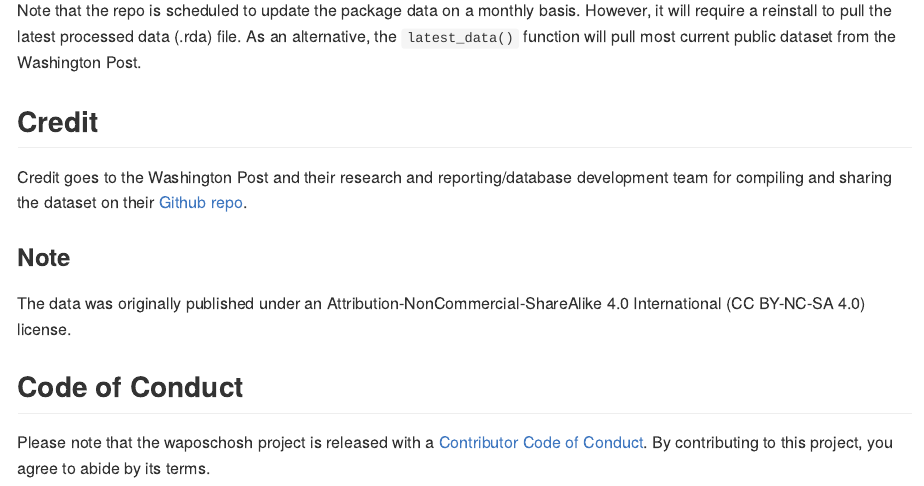
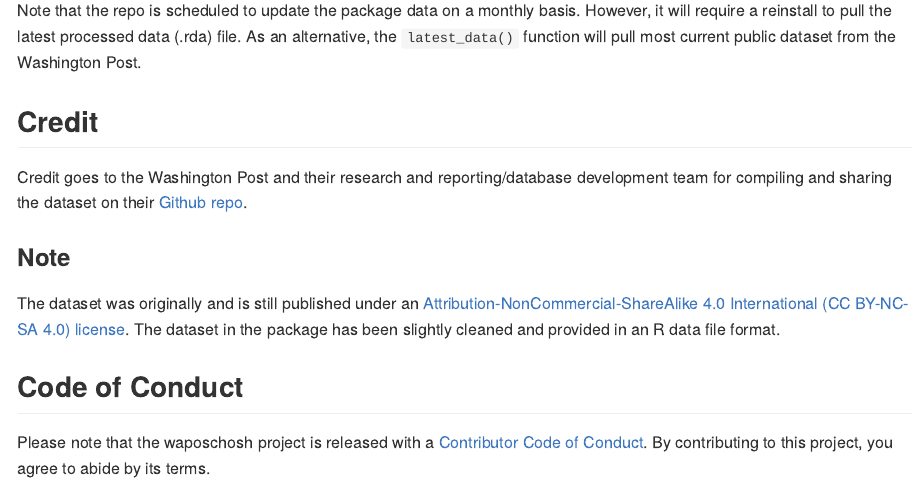
Before and after one commit to parmsam/waposchosh, an R Markdown document (README.Rmd): the page in a window 1100 px wide, from 2500 px down. The pictures show the output file README.md that the author committed with the source, drawn offline in the style of GitHub; badge pictures from the web are left out.

Commit message:
use appropriate license

```diff
--- a/README.Rmd
+++ b/README.Rmd
@@ -58,10 +58,12 @@ tail(latest, 4)
 Note that the repo is scheduled to update the package data on a monthly basis. However, it will require a reinstall to pull the latest processed data (.rda) file. As an alternative, the `latest_data()` function will pull most current public dataset from the Washington Post.
 
 ## Credit
+
 Credit goes to the Washington Post and their research and reporting/database development team for compiling and sharing the dataset on their [Github repo](https://github.com/washingtonpost/data-school-shootings).
 
 ### Note
-The data was originally published under an Attribution-NonCommercial-ShareAlike 4.0 International (CC BY-NC-SA 4.0) license.
+
+The dataset was originally and is still published under an [Attribution-NonCommercial-ShareAlike 4.0 International (CC BY-NC-SA 4.0) license](https://creativecommons.org/licenses/by-nc-sa/4.0/). The dataset in the package has been slightly cleaned and provided in an R data file format.
 
 ## Code of Conduct
 
```
Also changed, not shown: LICENSE.md, README.md, 1 other file.
